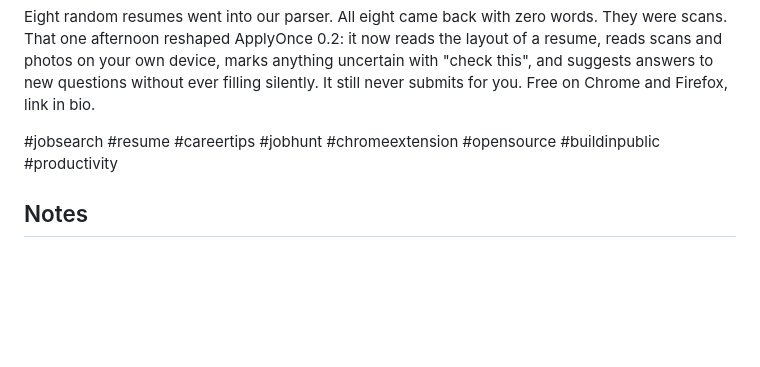
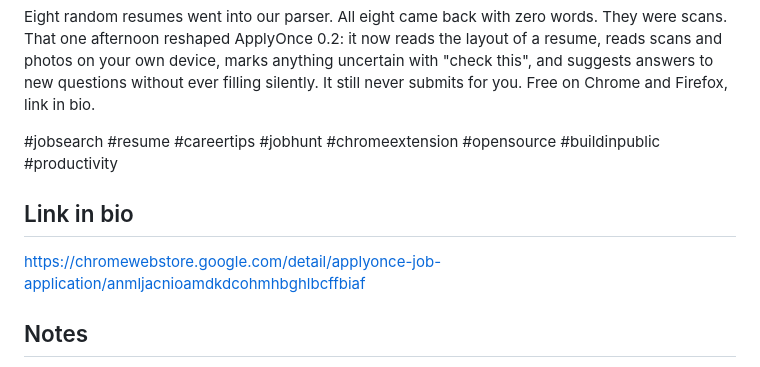
Before and after one commit to Nyadzayo/ApplyOnce, a Markdown page: docs/INSTAGRAM-v0.2.md, the part around the change. Drawn GitHub-style; blank space fills up the shorter version.

```diff
--- a/docs/INSTAGRAM-v0.2.md
+++ b/docs/INSTAGRAM-v0.2.md
@@ -44,6 +44,10 @@ Eight random resumes went into our parser. All eight came back with zero words.
 
 #jobsearch #resume #careertips #jobhunt #chromeextension #opensource #buildinpublic #productivity
 
+## Link in bio
+
+https://chromewebstore.google.com/detail/applyonce-job-application/anmljacnioamdkdcohmhbghlbcffbiaf
+
 ## Notes
 
 - Shots 5, 6, 8, 9 are real screen recordings; record the side panel at 2x scale and crop to 9:16 in edit. The scan fixture and a fixture form page are in the repo, so no personal data appears.
```
Also changed, not shown: docs/LINKEDIN-v0.2.md (+3 -1 lines), docs/STORE-LISTING.md (+2 -0 lines).
